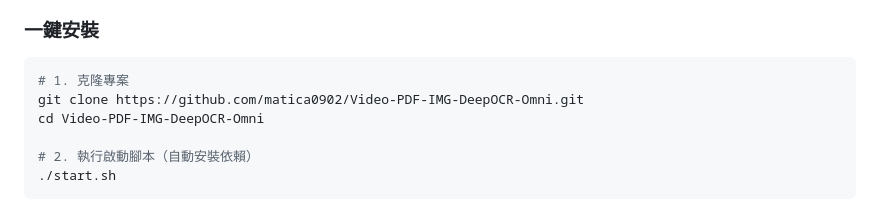
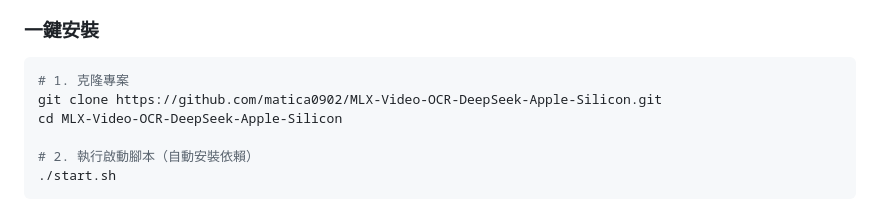
Before and after one commit to matica0902/MLX-Video-OCR-DeepSeek-Apple-Silicon, a Markdown page: README.md, the part around the change. Drawn GitHub-style.

Commit message:
Fix remaining clone URL in README

````diff
--- a/README.md
+++ b/README.md
@@ -260,8 +260,8 @@ GET  /api/files/<path>         # 文件服務
 
 ```bash
 # 1. 克隆專案
-git clone https://github.com/matica0902/Video-PDF-IMG-DeepOCR-Omni.git
-cd Video-PDF-IMG-DeepOCR-Omni
+git clone https://github.com/matica0902/MLX-Video-OCR-DeepSeek-Apple-Silicon.git
+cd MLX-Video-OCR-DeepSeek-Apple-Silicon
 
 # 2. 執行啟動腳本（自動安裝依賴）
 ./start.sh
````
